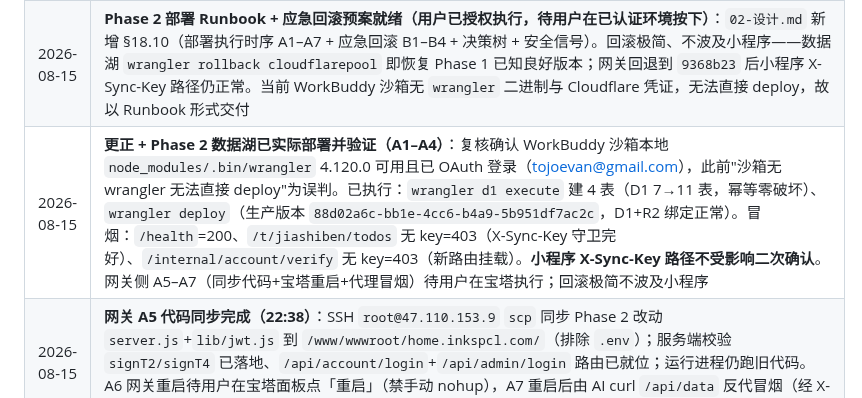
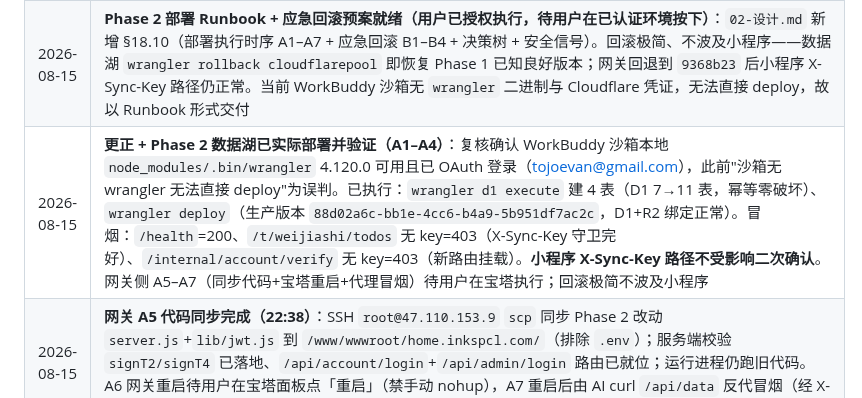
Before and after one commit to tojoevan/CloudFlarePool, a Markdown page: docs/06-变更日志.md, the part around the change. Rendered like a GitHub page.

```diff
--- a/docs/06-变更日志.md
+++ b/docs/06-变更日志.md
@@ -86,6 +86,6 @@
 | 2026-08-15 | **Phase 2 实施设计定稿**：`02-设计.md` 新增 §18（B2 账号体系，不碰小程序），`05-开发指南.md` §6.3 网关步骤加「小程序代理回归冒烟」强制门禁项；本日志 §3 后端阶段表可于 B2 实施时补「账号体系」行 |
 | 2026-08-15 | **Phase 2 账号体系代码落地（本地 19/19 测试绿，尚未部署）**：数据湖 `src/lib/schema.js`(+`users`/`account_oauth`/`api_keys`/`admin_accounts` 四表)、`src/lib/auth.js`(+`verifyServiceToken` HMAC-SHA256 + dualGuard 按 `typ` 分派)、`src/routes/keys.js`(T3 签发/轮转/吊销)、`src/routes/account.js`(`/internal/account/verify` + `/internal/admin/verify` 归属数据湖)、`src/index.js`(挂载 `/v1/a` + `/internal`)；网关 `gateway/lib/jwt.js`(+`signT2`/`signT4`/`signServiceToken`)、`gateway/server.js`(+`/api/account/login`/`/api/admin/login`，OAuth 留 501)；测试 19/19（原 14 + 新增 5 B2）。**实施中对 §18.3 做两处有意修正**：bcrypt→HMAC-SHA256(service token 验签) + PBKDF2-SHA256(密码哈希)，且账号验证归属数据湖（密码不离 lake），详见 `02-设计.md` §18.9。遵循用户"不部署/不重启网关/不动小程序"约束，仅提交代码+文档 |
 | 2026-08-15 | **Phase 2 部署 Runbook + 应急回滚预案就绪（用户已授权执行，待用户在已认证环境按下）**：`02-设计.md` 新增 §18.10（部署执行时序 A1–A7 + 应急回滚 B1–B4 + 决策树 + 安全信号）。回滚极简、不波及小程序——数据湖 `wrangler rollback cloudflarepool` 即恢复 Phase 1 已知良好版本；网关回退到 `9368b23` 后小程序 X-Sync-Key 路径仍正常。当前 WorkBuddy 沙箱无 `wrangler` 二进制与 Cloudflare 凭证，无法直接 deploy，故以 Runbook 形式交付 |
-| 2026-08-15 | **更正 + Phase 2 数据湖已实际部署并验证（A1–A4）**：复核确认 WorkBuddy 沙箱本地 `node_modules/.bin/wrangler` 4.120.0 可用且已 OAuth 登录（tojoevan@gmail.com），此前"沙箱无 wrangler 无法直接 deploy"为误判。已执行：`wrangler d1 execute` 建 4 表（D1 7→11 表，幂等零破坏）、`wrangler deploy`（生产版本 `88d02a6c-bb1e-4cc6-b4a9-5b951df7ac2c`，D1+R2 绑定正常）。冒烟：`/health`=200、`/t/jiashiben/todos` 无 key=403（X-Sync-Key 守卫完好）、`/internal/account/verify` 无 key=403（新路由挂载）。**小程序 X-Sync-Key 路径不受影响二次确认**。网关侧 A5–A7（同步代码+宝塔重启+代理冒烟）待用户在宝塔执行；回滚极简不波及小程序 |
+| 2026-08-15 | **更正 + Phase 2 数据湖已实际部署并验证（A1–A4）**：复核确认 WorkBuddy 沙箱本地 `node_modules/.bin/wrangler` 4.120.0 可用且已 OAuth 登录（tojoevan@gmail.com），此前"沙箱无 wrangler 无法直接 deploy"为误判。已执行：`wrangler d1 execute` 建 4 表（D1 7→11 表，幂等零破坏）、`wrangler deploy`（生产版本 `88d02a6c-bb1e-4cc6-b4a9-5b951df7ac2c`，D1+R2 绑定正常）。冒烟：`/health`=200、`/t/weijiashi/todos` 无 key=403（X-Sync-Key 守卫完好）、`/internal/account/verify` 无 key=403（新路由挂载）。**小程序 X-Sync-Key 路径不受影响二次确认**。网关侧 A5–A7（同步代码+宝塔重启+代理冒烟）待用户在宝塔执行；回滚极简不波及小程序 |
 | 2026-08-15 | **网关 A5 代码同步完成（22:38）**：SSH `root@47.110.153.9` `scp` 同步 Phase 2 改动 `server.js`+`lib/jwt.js` 到 `/www/wwwroot/home.inkspcl.com/`（排除 `.env`）；服务端校验 `signT2/signT4` 已落地、`/api/account/login`+`/api/admin/login` 路由已就位；运行进程仍跑旧代码。A6 网关重启待用户在宝塔面板点「重启」（禁手动 nohup），A7 重启后由 AI curl `/api/data` 反代冒烟（经 X-Sync-Key 到 lake 须 200） |
 | 2026-08-15 | **Phase 2 网关重启后验证 A7 门禁通过（22:40）**：用户宝塔重启后，运行进程 `pid 562757` 启动 22:40:07 > A5 落盘 22:38:19 → 确认加载最新代码。外部冒烟：`/api/health`=200、新路由 `/api/account/login`(空)→400、`/api/account/oauth`→501、`/api/admin/login`(空)→400、`/api/data` 无 token→401（守卫活跃）。**黄金小程序代理回归冒烟通过**：服务器真实 `SESSION_SECRET` 铸 session（tenantId=`weijiashi`）→ `/api/data` 经 X-Sync-Key 反代到 lake `/t/weijiashi/todos` → `[]` 200。⚠️ **tenant 更正**：部署实际 tenant_id=`weijiashi`（网关 .env `TENANT_ID=weijiashi` 与 lake `tenants.tenant_id='weijiashi'` 一致），记忆/MEMORY.md 原写的 `jiashiben` 为错误（那是 app_id/slug）；用 `jiashiben` 冒烟会 404 "tenant not found" 属测试假象，非生产故障。**Phase 2 全链路已上线，小程序零影响** |
```
Also changed, not shown: docs/03-待办.md (+1 -1 lines).
